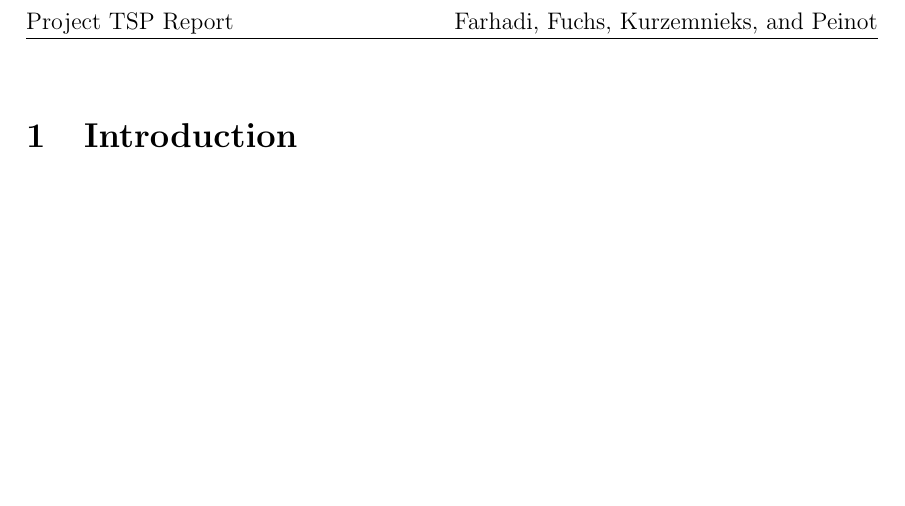
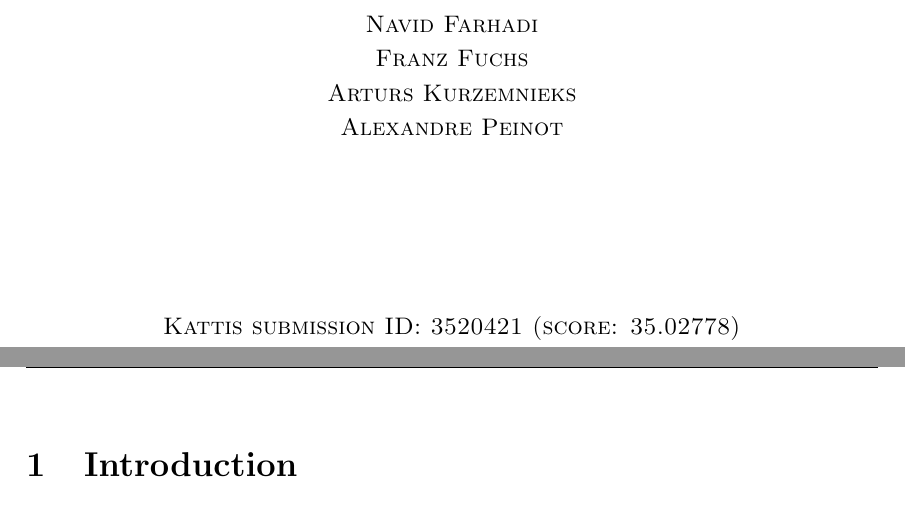
Before and after one commit to navidfarhadi/KTH-DD2440-Advanced-Algorithms-TSP, a LaTeX document (report/report.tex): part of page 2 of 3 before the commit and two parts of pages 1 and 2 of 4 after it, the two joined at a grey line, cut at the place of the change, the shorter picture padded with empty space. Compiled offline with pdfLaTeX.

Commit message:
add names and Kattis info on cover page, add 2opt

```diff
--- a/report/report.tex
+++ b/report/report.tex
@@ -88,7 +88,13 @@
 
 
 	\today\\[0.10 cm]
-	\textsc{Autumn Term 2018}
+	\textsc{Autumn Term 2018}\\[0.80 cm]
+	\textsc{Navid Farhadi}\\[0.10 cm]
+	\textsc{Franz Fuchs}\\[0.10 cm]
+	\textsc{Arturs Kurzemnieks}\\[0.10 cm]
+	\textsc{Alexandre Peinot}\\[3.0 cm]
+
+	\textsc{Kattis submission ID: 3520421 (score: 35.02778)}
 \end{titlepage}
 
 %%%%%%%%%%%%%%%%%%%%%%%%%%%%%%%% Table of contents %%%%%%%%%%%%%%%%%%%%%%%%%%%%%%%%%%%%%%
```
Also changed, not shown: report/report.pdf, report/report.tex (14 more changed lines).
